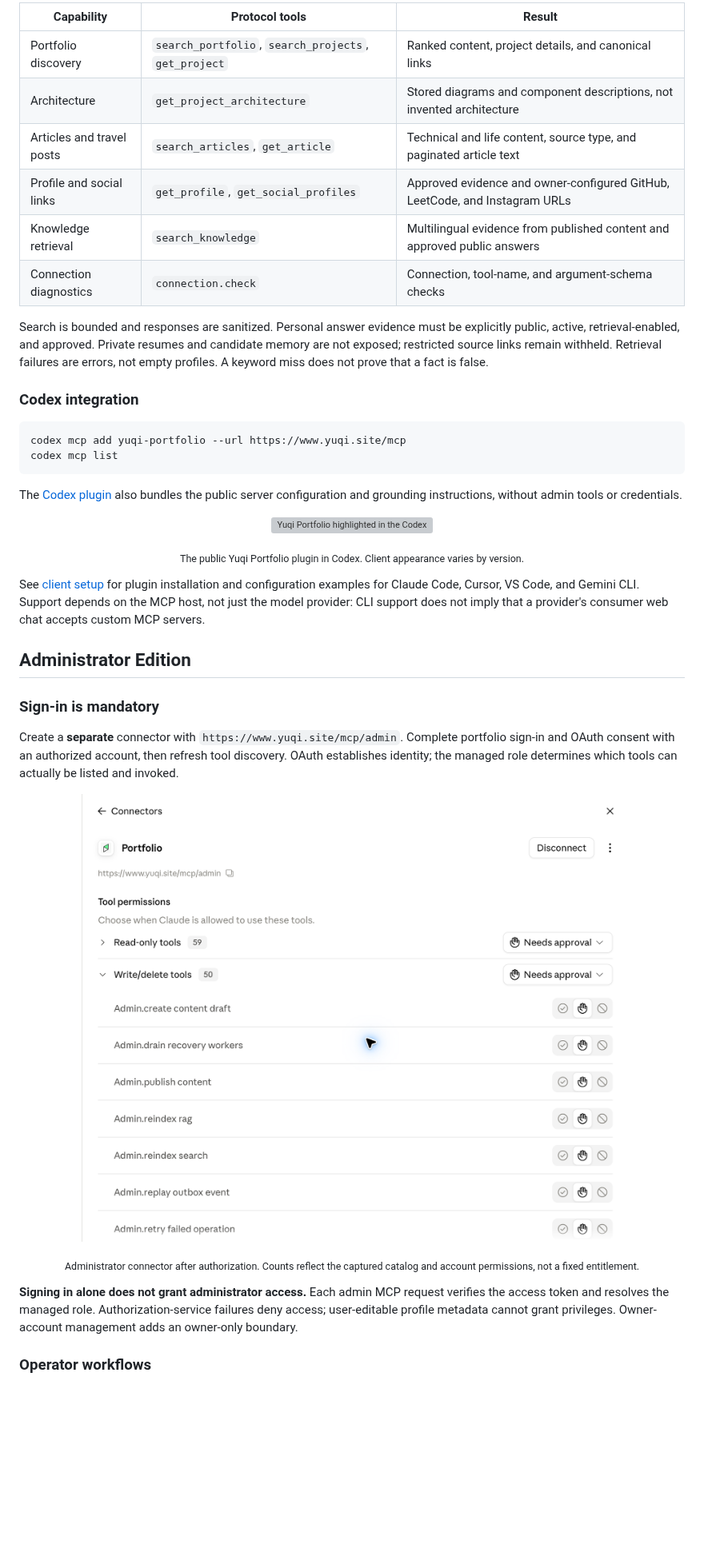
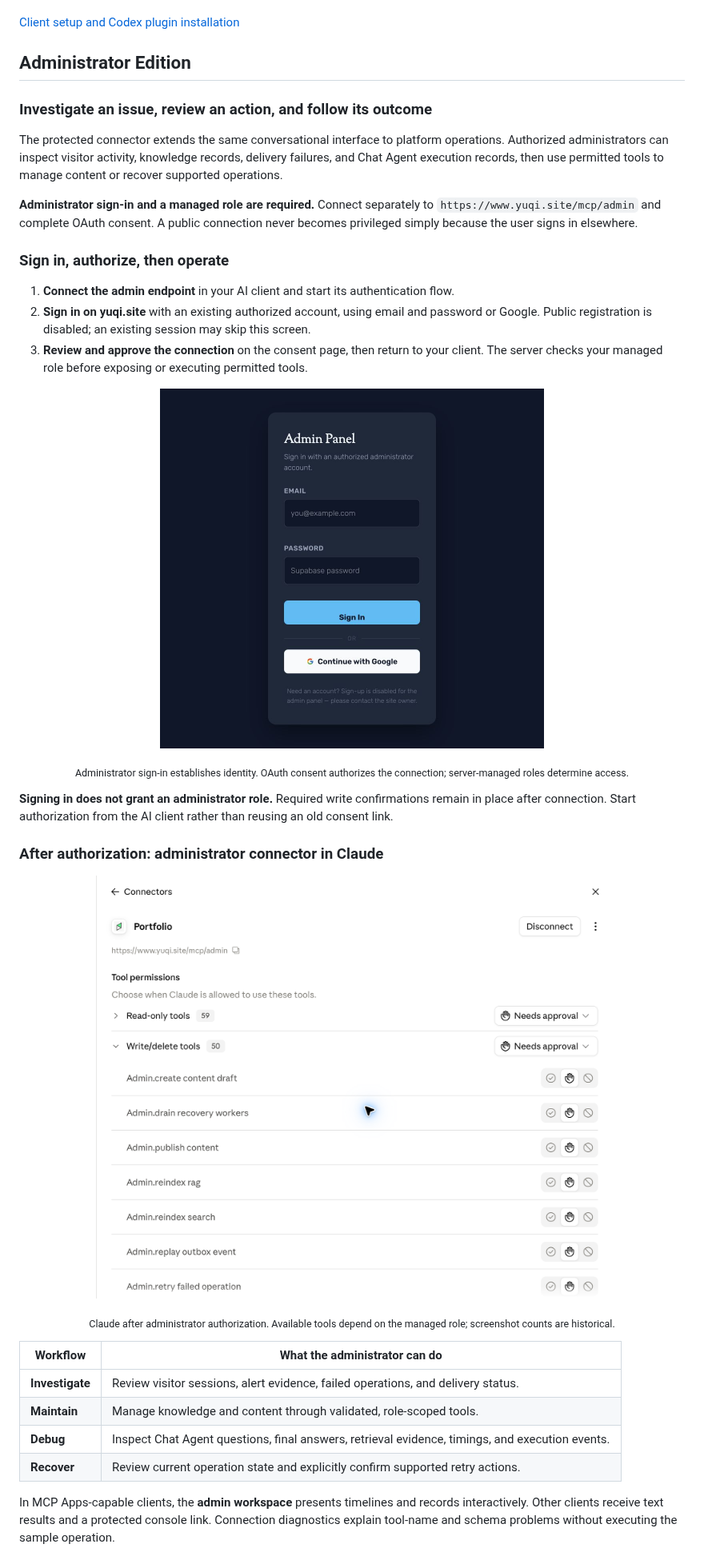
Before and after one commit to YuqiGuo105/portfolio-mcp-server, a Markdown page: README.md, the part around one of its changes. Shown at 80% size. Rendered like a GitHub page; pictures changed too: docs/screenshots/admin-sign-in.png (added); blank space fills up the shorter version; grey boxes are pictures that could not be loaded.

Commit message:
docs: refine MCP showcase and display admin connection flow

````diff
--- a/README.md
+++ b/README.md
@@ -60,61 +69,54 @@ Try: **"Explain Yuqi's strongest backend project and link the supporting evidenc
 
-| Capability | Protocol tools | Result |
-| --- | --- | --- |
-| Portfolio discovery | `search_portfolio`, `search_projects`, `get_project` | Ranked content, project details, and canonical links |
-| Architecture | `get_project_architecture` | Stored diagrams and component descriptions, not invented architecture |
-| Articles and travel posts | `search_articles`, `get_article` | Technical and life content, source type, and paginated article text |
-| Profile and social links | `get_profile`, `get_social_profiles` | Approved evidence and owner-configured GitHub, LeetCode, and Instagram URLs |
-| Knowledge retrieval | `search_knowledge` | Multilingual evidence from published content and approved public answers |
-| Connection diagnostics | `connection.check` | Connection, tool-name, and argument-schema checks |
-
-Search is bounded and responses are sanitized. Personal answer evidence must be
-explicitly public, active, retrieval-enabled, and approved. Private resumes and
-candidate memory are not exposed; restricted source links remain withheld.
-Retrieval failures are errors, not empty profiles. A keyword miss does not prove
-that a fact is false.
-
-### Codex integration
-
-```sh
-codex mcp add yuqi-portfolio --url https://www.yuqi.site/mcp
-codex mcp list
-```
-
-The [Codex plugin](plugins/yuqi-portfolio) also bundles the public server
-configuration and grounding instructions, without admin tools or credentials.
-
-<p align="center">
-  <a href="plugins/yuqi-portfolio/assets/codex-plugin.png">
-    <img src="plugins/yuqi-portfolio/assets/codex-plugin.png" alt="Yuqi Portfolio highlighted in the Codex plugin picker" width="580" />
-  </a>
-</p>
-<p align="center"><sub>The public Yuqi Portfolio plugin in Codex. Client appearance varies by version.</sub></p>
-
-See [client setup](docs/CLIENT_INTEGRATIONS.md) for plugin installation and
-configuration examples for Claude Code, Cursor, VS Code, and Gemini CLI.
-Support depends on the MCP host, not just the model provider: CLI support does
-not imply that a provider's consumer web chat accepts custom MCP servers.
+[Client setup and Codex plugin installation](docs/CLIENT_INTEGRATIONS.md)
 
 ## Administrator Edition
 
-### Sign-in is mandatory
+### Investigate an issue, review an action, and follow its outcome
 
-Create a **separate** connector with `https://www.yuqi.site/mcp/admin`. Complete
-portfolio sign-in and OAuth consent with an authorized account, then refresh
-tool discovery. OAuth establishes identity; the managed role determines which
-tools can actually be listed and invoked.
+The protected connector extends the same conversational interface to platform
+operations. Authorized administrators can inspect visitor activity, knowledge
+records, delivery failures, and Chat Agent execution records, then use permitted
+tools to manage content or recover supported operations.
+
+**Administrator sign-in and a managed role are required.** Connect separately
+to `https://www.yuqi.site/mcp/admin` and complete OAuth consent. A public
+connection never becomes privileged simply because the user signs in elsewhere.
+
+### Sign in, authorize, then operate
+
+1. **Connect the admin endpoint** in your AI client and start its authentication flow.
+2. **Sign in on yuqi.site** with an existing authorized account, using email and password or Google. Public registration is disabled; an existing session may skip this screen.
+3. **Review and approve the connection** on the consent page, then return to your client. The server checks your managed role before exposing or executing permitted tools.
+
+<p align="center">
+  <a href="docs/screenshots/admin-sign-in.png">
+    <img src="docs/screenshots/admin-sign-in.png" alt="Portfolio administrator sign-in page with email, password, and Google sign-in; public registration is disabled" width="480" />
+  </a>
+</p>
+<p align="center"><sub>Administrator sign-in establishes identity. OAuth consent authorizes the connection; server-managed roles determine access.</sub></p>
+
+**Signing in does not grant an administrator role.** Required write confirmations
+remain in place after connection. Start authorization from the AI client rather
+than reusing an old consent link.
+
+### After authorization: administrator connector in Claude
 
 <p align="center">
   <a href="docs/screenshots/claude-admin-connector.png">
-    <img src="docs/screenshots/claude-admin-connector.png" alt="Authenticated Portfolio Admin connector in Claude with read and write tools requiring approval" width="720" />
+    <img src="docs/screenshots/claude-admin-connector.png" alt="Authenticated administrator connector in Claude showing separate read and write tool permissions" width="640" />
   </a>
 </p>
-<p align="center"><sub>Administrator connector after authorization. Counts reflect the captured catalog and account permissions, not a fixed entitlement.</sub></p>
+<p align="center"><sub>Claude after administrator authorization. Available tools depend on the managed role; screenshot counts are historical.</sub></p>
 
-**Signing in alone does not grant administrator access.** Each admin MCP request
-verifies the access token and resolves the managed role. Authorization-service
-failures deny access; user-editable profile metadata cannot grant privileges.
-Owner-account management adds an owner-only boundary.
+| Workflow | What the administrator can do |
+| --- | --- |
+| **Investigate** | Review visitor sessions, alert evidence, failed operations, and delivery status. |
+| **Maintain** | Manage knowledge and content through validated, role-scoped tools. |
+| **Debug** | Inspect Chat Agent questions, final answers, retrieval evidence, timings, and execution events. |
+| **Recover** | Review current operation state and explicitly confirm supported retry actions. |
 
-### Operator workflows
+In MCP Apps-capable clients, the **admin workspace** presents timelines and
+records interactively. Other clients receive text results and a protected console
+link. Connection diagnostics explain tool-name and schema problems without
+executing the sample operation.
 
````
Also changed, not shown: other parts of README.md (+80 -171 lines), docs/DEVELOPMENT.md (added, +66 -0 lines), docs/screenshots/README.md (+3 -2 lines), 1 other file.
